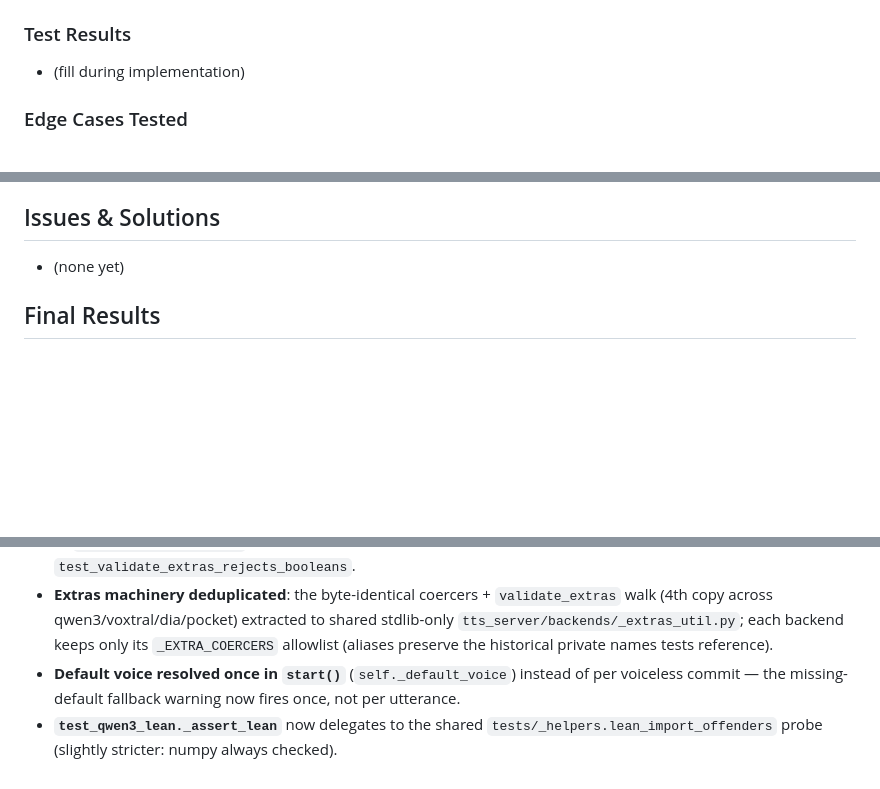
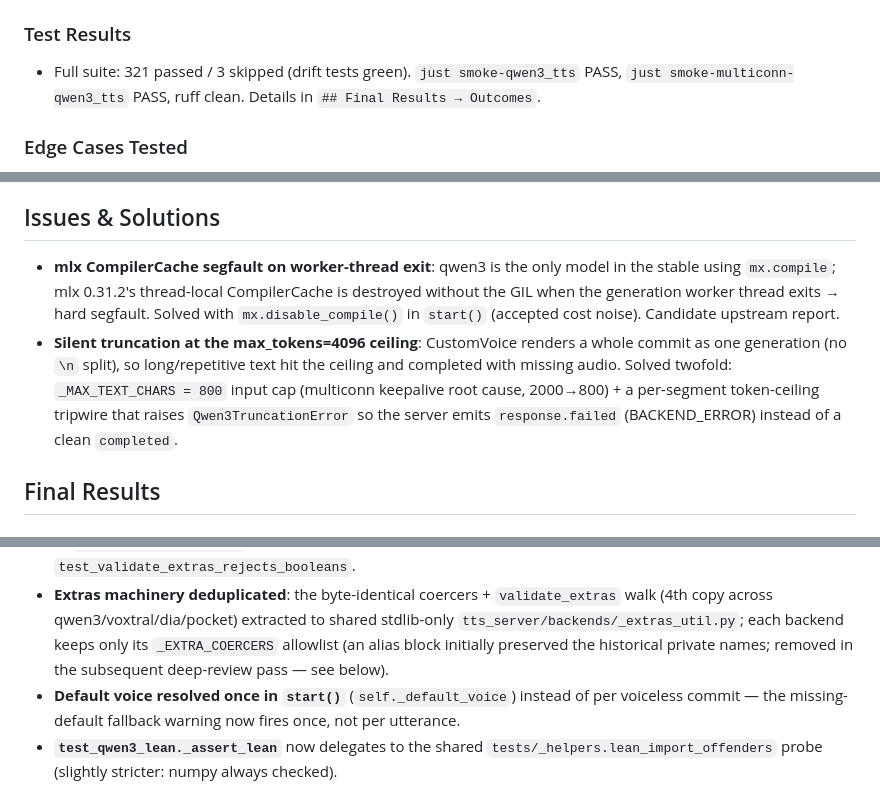
Before and after one commit to vr000m/pipecat-local-tts-server, a Markdown page: docs/dev_plans/20260703-feature-tts-qwen3-backend.md, 3 parts joined by grey strips. GitHub-like rendering; blank space fills up the shorter version.

Commit message:
docs(audit): fill dev-plan placeholders, AGENTS.md smoke table, dia plan status
- qwen3 plan: fill Test Results + Issues & Solutions placeholders; fix
  stale alias sentence (aliases removed in deep-review pass)
- AGENTS.md: add per-backend smoke + multiconn recipes to justfile table
  (voxtral/pocket/dia missed when they landed; qwen3 added by this branch)
- dia plan: Status In progress -> Complete (shipped v0.3.0, PR #11 merged)

```diff
--- a/docs/dev_plans/20260703-feature-tts-qwen3-backend.md
+++ b/docs/dev_plans/20260703-feature-tts-qwen3-backend.md
@@ -371,7 +371,8 @@ Context lifecycle:
 - Profiling: `rtf_benchmark.py` standard phrase set (TTFB/RTF only).
 
 ### Test Results
-- (fill during implementation)
+- Full suite: 321 passed / 3 skipped (drift tests green). `just smoke-qwen3_tts` PASS,
+  `just smoke-multiconn-qwen3_tts` PASS, ruff clean. Details in `## Final Results → Outcomes`.
 
 ### Edge Cases Tested
 - `voice=None` (per Q4, lean spy test), unknown voice name (server-side rejection),
@@ -512,7 +513,15 @@ findings folded into the contract above:
 
 ## Issues & Solutions
 
-- (none yet)
+- **mlx CompilerCache segfault on worker-thread exit**: qwen3 is the only model in the stable
+  using `mx.compile`; mlx 0.31.2's thread-local CompilerCache is destroyed without the GIL when
+  the generation worker thread exits → hard segfault. Solved with `mx.disable_compile()` in
+  `start()` (accepted cost noise). Candidate upstream report.
+- **Silent truncation at the max_tokens=4096 ceiling**: CustomVoice renders a whole commit as one
+  generation (no `\n` split), so long/repetitive text hit the ceiling and completed with missing
+  audio. Solved twofold: `_MAX_TEXT_CHARS = 800` input cap (multiconn keepalive root cause,
+  2000→800) + a per-segment token-ceiling tripwire that raises `Qwen3TruncationError` so the
+  server emits `response.failed` (BACKEND_ERROR) instead of a clean `completed`.
 
 ## Final Results
 
@@ -561,7 +570,8 @@ two-layer tests → full wiring (registry/CLI/extra/justfile/smoke/renderer/CI/d
 - **Extras machinery deduplicated**: the byte-identical coercers + `validate_extras` walk
   (4th copy across qwen3/voxtral/dia/pocket) extracted to shared stdlib-only
   `tts_server/backends/_extras_util.py`; each backend keeps only its `_EXTRA_COERCERS`
-  allowlist (aliases preserve the historical private names tests reference).
+  allowlist (an alias block initially preserved the historical private names; removed in the
+  subsequent deep-review pass — see below).
 - **Default voice resolved once in `start()`** (`self._default_voice`) instead of per
   voiceless commit — the missing-default fallback warning now fires once, not per utterance.
 - **`test_qwen3_lean._assert_lean`** now delegates to the shared
```
Also changed, not shown: AGENTS.md (+2 -0 lines), docs/dev_plans/20260625-feature-tts-dia-backend.md (+2 -1 lines).
